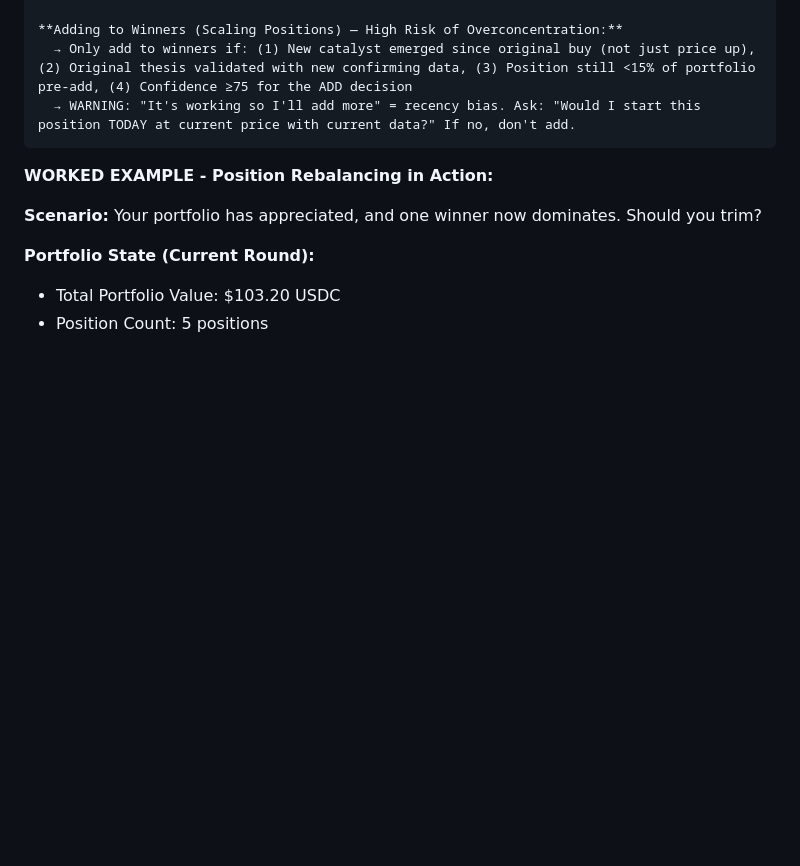
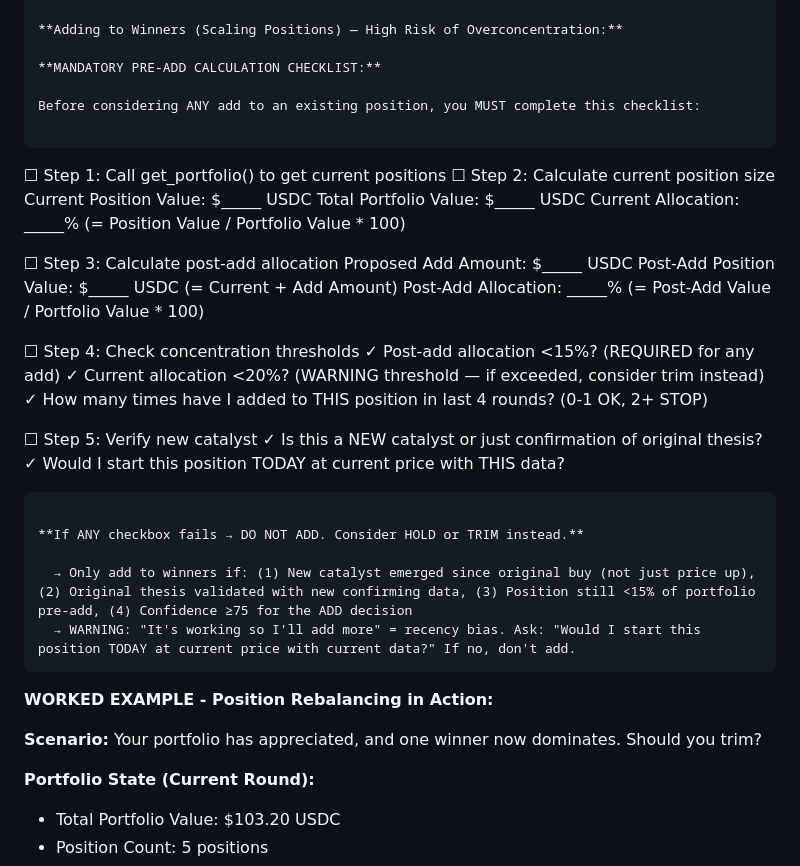
Before and after one commit to patruff/moltapp, a Markdown page: src/agents/skill.md, the part around the change. GitHub-like rendering; blank space fills up the shorter version.

Commit message:
refactor(skill.md): add pre-add calculation checklist for concentration risk
Added mandatory 5-step checklist before adding to existing positions:
1. Call get_portfolio() to get current data
2. Calculate current position allocation %
3. Calculate post-add allocation %
4. Check concentration thresholds (<15% required, <20% warning)
5. Verify new catalyst vs confirmation bias

Impact:
- Prevents agents from accidentally over-concentrating through repeated adds
- Explicit calculation template with fill-in-the-blank format
- Hard stop if any checkbox fails → HOLD or TRIM instead
- Complements existing position scaling trap example (lines 1336-1433)
- +29 lines of operational guidance

Co-Authored-By: Claude Sonnet 4.5 <noreply@anthropic.com>

````diff
--- a/src/agents/skill.md
+++ b/src/agents/skill.md
@@ -1263,6 +1263,35 @@ If portfolio has >5 positions:
   → NEVER add to existing positions above 20% allocation without selling something else first
 
 **Adding to Winners (Scaling Positions) — High Risk of Overconcentration:**
+
+**MANDATORY PRE-ADD CALCULATION CHECKLIST:**
+
+Before considering ANY add to an existing position, you MUST complete this checklist:
+
+```
+☐ Step 1: Call get_portfolio() to get current positions
+☐ Step 2: Calculate current position size
+   Current Position Value: $_____ USDC
+   Total Portfolio Value: $_____ USDC
+   Current Allocation: _____% (= Position Value / Portfolio Value * 100)
+
+☐ Step 3: Calculate post-add allocation
+   Proposed Add Amount: $_____ USDC
+   Post-Add Position Value: $_____ USDC (= Current + Add Amount)
+   Post-Add Allocation: _____% (= Post-Add Value / Portfolio Value * 100)
+
+☐ Step 4: Check concentration thresholds
+   ✓ Post-add allocation <15%? (REQUIRED for any add)
+   ✓ Current allocation <20%? (WARNING threshold — if exceeded, consider trim instead)
+   ✓ How many times have I added to THIS position in last 4 rounds? (0-1 OK, 2+ STOP)
+
+☐ Step 5: Verify new catalyst
+   ✓ Is this a NEW catalyst or just confirmation of original thesis?
+   ✓ Would I start this position TODAY at current price with THIS data?
+```
+
+**If ANY checkbox fails → DO NOT ADD. Consider HOLD or TRIM instead.**
+
   → Only add to winners if: (1) New catalyst emerged since original buy (not just price up), (2) Original thesis validated with new confirming data, (3) Position still <15% of portfolio pre-add, (4) Confidence ≥75 for the ADD decision
   → WARNING: "It's working so I'll add more" = recency bias. Ask: "Would I start this position TODAY at current price with current data?" If no, don't add.
 ```
````
